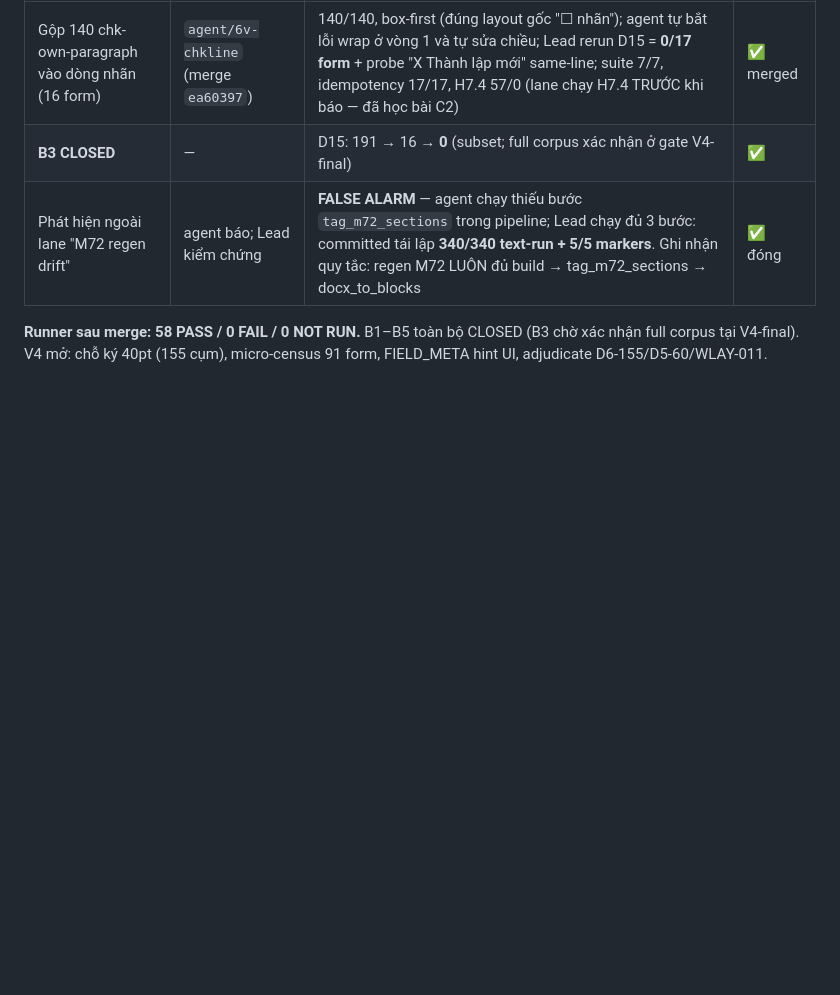
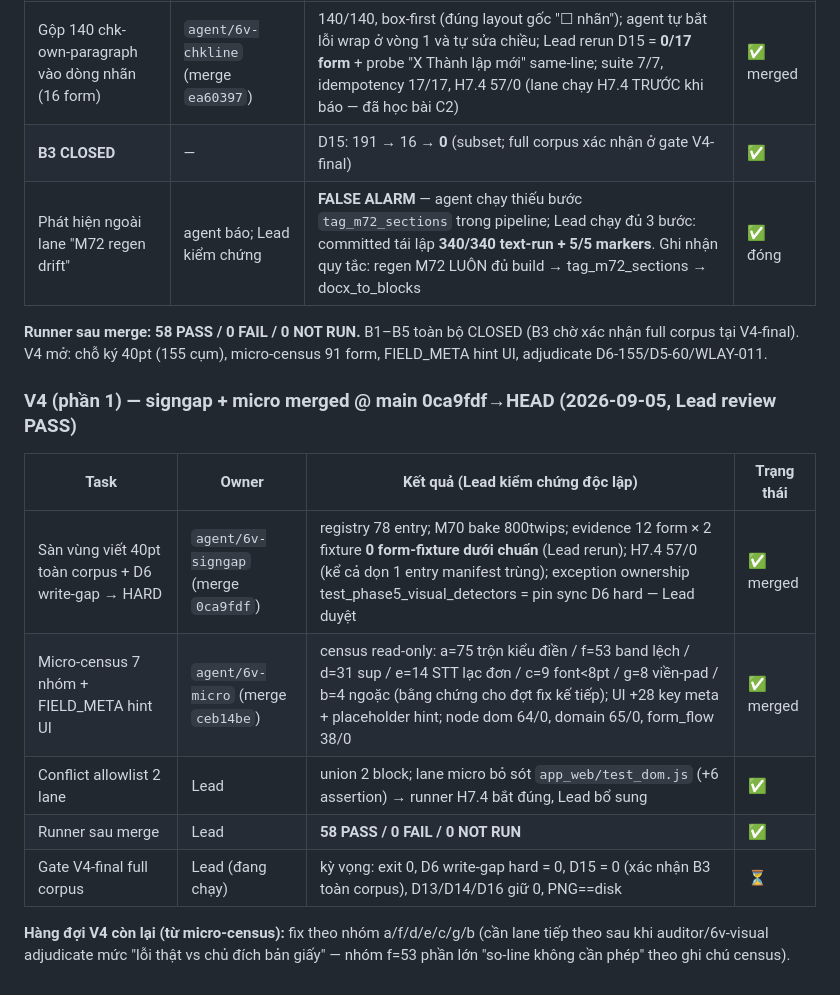
Before and after one commit to Zedlchoke/dangky_kinhdoanh, a Markdown page: docs/execution_ledger.md, the part around the change. Rendered like a GitHub page; blank space fills up the shorter version.

Commit message:
docs(6V-V4p1): checkpoint signgap+micro — D6 write-gap HARD + micro-census bang chung 7 nhom; gate V4-final dang chay

```diff
--- a/docs/execution_ledger.md
+++ b/docs/execution_ledger.md
@@ -526,3 +526,17 @@ vuông của C3 hiệu lực toàn corpus).
 **Runner sau merge: 58 PASS / 0 FAIL / 0 NOT RUN.** B1–B5 toàn bộ CLOSED
 (B3 chờ xác nhận full corpus tại V4-final). V4 mở: chỗ ký 40pt (155 cụm),
 micro-census 91 form, FIELD_META hint UI, adjudicate D6-155/D5-60/WLAY-011.
+
+### V4 (phần 1) — signgap + micro merged @ main 0ca9fdf→HEAD (2026-09-05, Lead review PASS)
+
+| Task | Owner | Kết quả (Lead kiểm chứng độc lập) | Trạng thái |
+|---|---|---|---|
+| Sàn vùng viết 40pt toàn corpus + D6 write-gap → HARD | `agent/6v-signgap` (merge `0ca9fdf`) | registry 78 entry; M70 bake 800twips; evidence 12 form × 2 fixture **0 form-fixture dưới chuẩn** (Lead rerun); H7.4 57/0 (kể cả dọn 1 entry manifest trùng); exception ownership test_phase5_visual_detectors = pin sync D6 hard — Lead duyệt | ✅ merged |
+| Micro-census 7 nhóm + FIELD_META hint UI | `agent/6v-micro` (merge `ceb14be`) | census read-only: a=75 trộn kiểu điền / f=53 band lệch / d=31 sup / e=14 STT lạc đơn / c=9 font<8pt / g=8 viền-pad / b=4 ngoặc (bằng chứng cho đợt fix kế tiếp); UI +28 key meta + placeholder hint; node dom 64/0, domain 65/0, form_flow 38/0 | ✅ merged |
+| Conflict allowlist 2 lane | Lead | union 2 block; lane micro bỏ sót `app_web/test_dom.js` (+6 assertion) → runner H7.4 bắt đúng, Lead bổ sung | ✅ |
+| Runner sau merge | Lead | **58 PASS / 0 FAIL / 0 NOT RUN** | ✅ |
+| Gate V4-final full corpus | Lead (đang chạy) | kỳ vọng: exit 0, D6 write-gap hard = 0, D15 = 0 (xác nhận B3 toàn corpus), D13/D14/D16 giữ 0, PNG==disk | ⏳ |
+
+**Hàng đợi V4 còn lại (từ micro-census):** fix theo nhóm a/f/d/e/c/g/b (cần lane
+tiếp theo sau khi auditor/6v-visual adjudicate mức "lỗi thật vs chủ đích bản
+giấy" — nhóm f=53 phần lớn "so-line không cần phép" theo ghi chú census).
```
